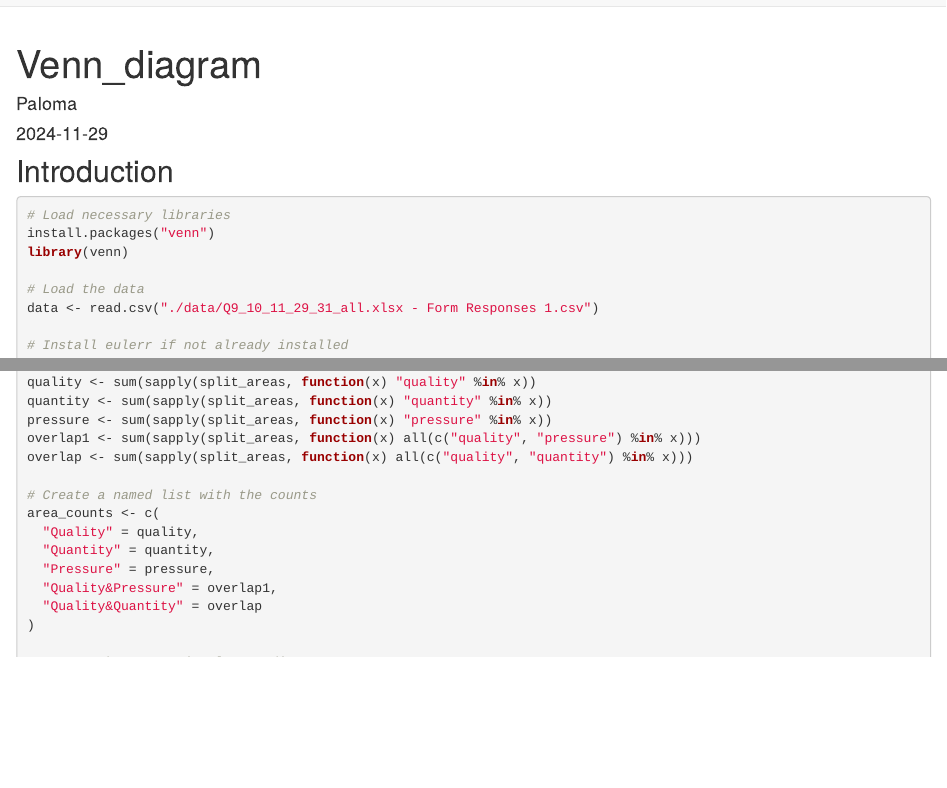
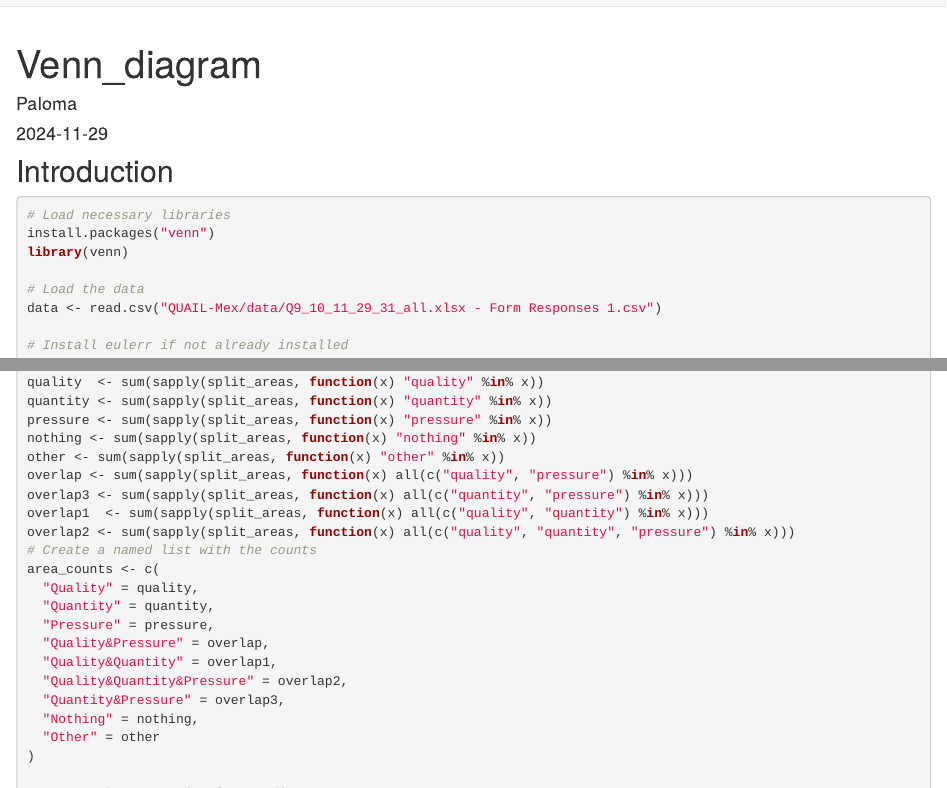
Before and after one commit to lasisilab/QUAIL-Mex, an R Markdown document (analysis/Venn_diagram.Rmd): the page in a window 1100 px wide, from its top, and a second part further down, joined at a grey line. Rendered offline with R 4.5, knitr and Pandoc, with nearby package versions; drawn as R Markdown's standard HTML page in place of the format the file asks for; some code elsewhere in the file could not run offline.

Commit message:
Update Venn_diagram.Rmd

```diff
--- a/analysis/Venn_diagram.Rmd
+++ b/analysis/Venn_diagram.Rmd
@@ -34,19 +34,26 @@ improvement_areas <- na.omit(data$Q29_ImprovementArea_categorical)
 split_areas <- strsplit(as.character(improvement_areas), split = "/\\s*")
 
 # Count the frequency of each category and overlap
-quality <- sum(sapply(split_areas, function(x) "quality" %in% x))
+quality  <- sum(sapply(split_areas, function(x) "quality" %in% x))
 quantity <- sum(sapply(split_areas, function(x) "quantity" %in% x))
 pressure <- sum(sapply(split_areas, function(x) "pressure" %in% x))
-overlap1 <- sum(sapply(split_areas, function(x) all(c("quality", "pressure") %in% x)))
-overlap <- sum(sapply(split_areas, function(x) all(c("quality", "quantity") %in% x)))
-
+nothing <- sum(sapply(split_areas, function(x) "nothing" %in% x))
+other <- sum(sapply(split_areas, function(x) "other" %in% x))
+overlap <- sum(sapply(split_areas, function(x) all(c("quality", "pressure") %in% x)))
+overlap3 <- sum(sapply(split_areas, function(x) all(c("quantity", "pressure") %in% x)))
+overlap1  <- sum(sapply(split_areas, function(x) all(c("quality", "quantity") %in% x)))
+overlap2 <- sum(sapply(split_areas, function(x) all(c("quality", "quantity", "pressure") %in% x)))
 # Create a named list with the counts
 area_counts <- c(
   "Quality" = quality,
   "Quantity" = quantity,
   "Pressure" = pressure,
-  "Quality&Pressure" = overlap1,
-  "Quality&Quantity" = overlap
+  "Quality&Pressure" = overlap,
+  "Quality&Quantity" = overlap1,
+  "Quality&Quantity&Pressure" = overlap2,
+  "Quantity&Pressure" = overlap3,
+  "Nothing" = nothing,
+  "Other" = other
 )
 
 # Create the proportional Venn diagram
```
Also changed, not shown: analysis/Venn_diagram.Rmd (6 more changed lines).
